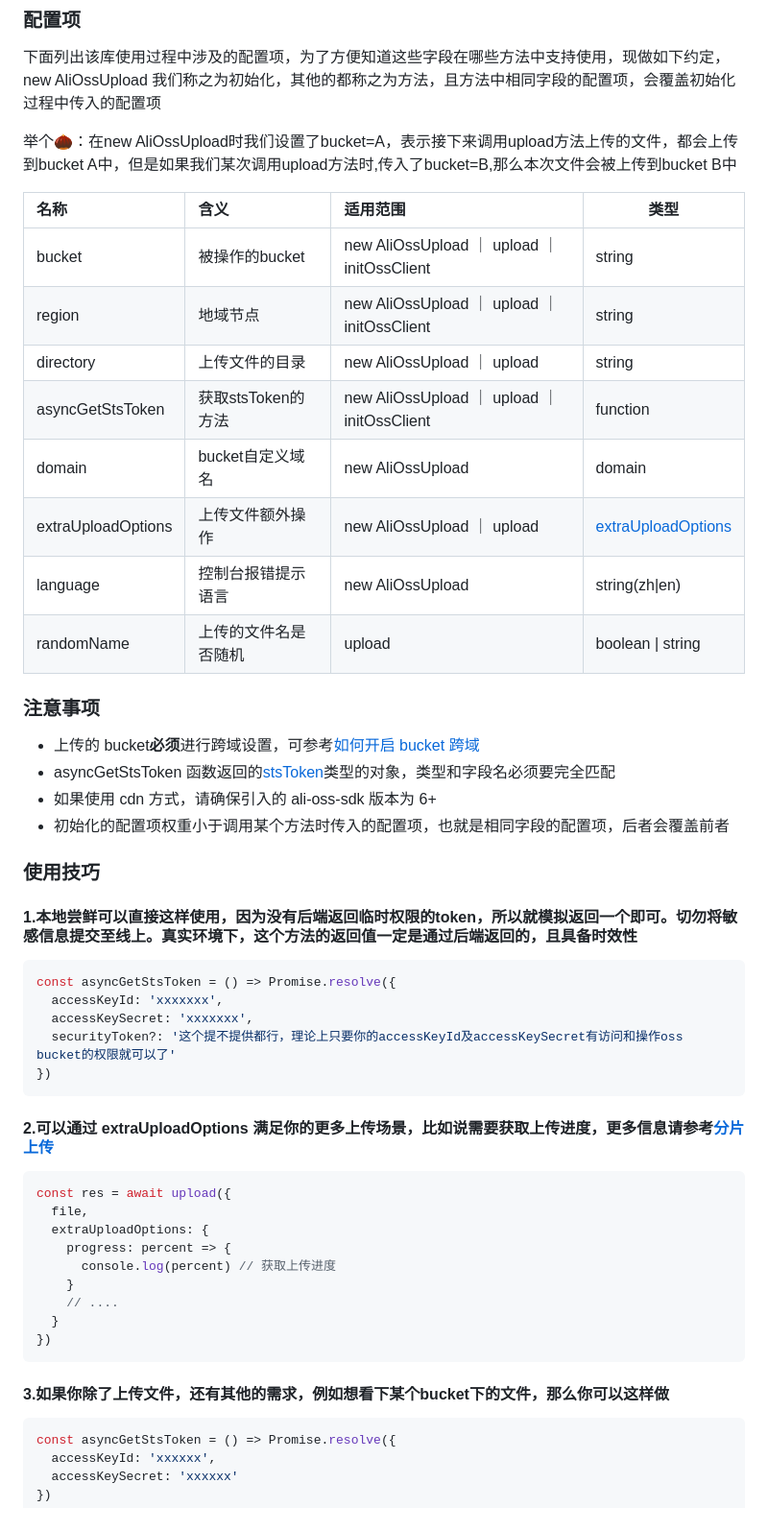
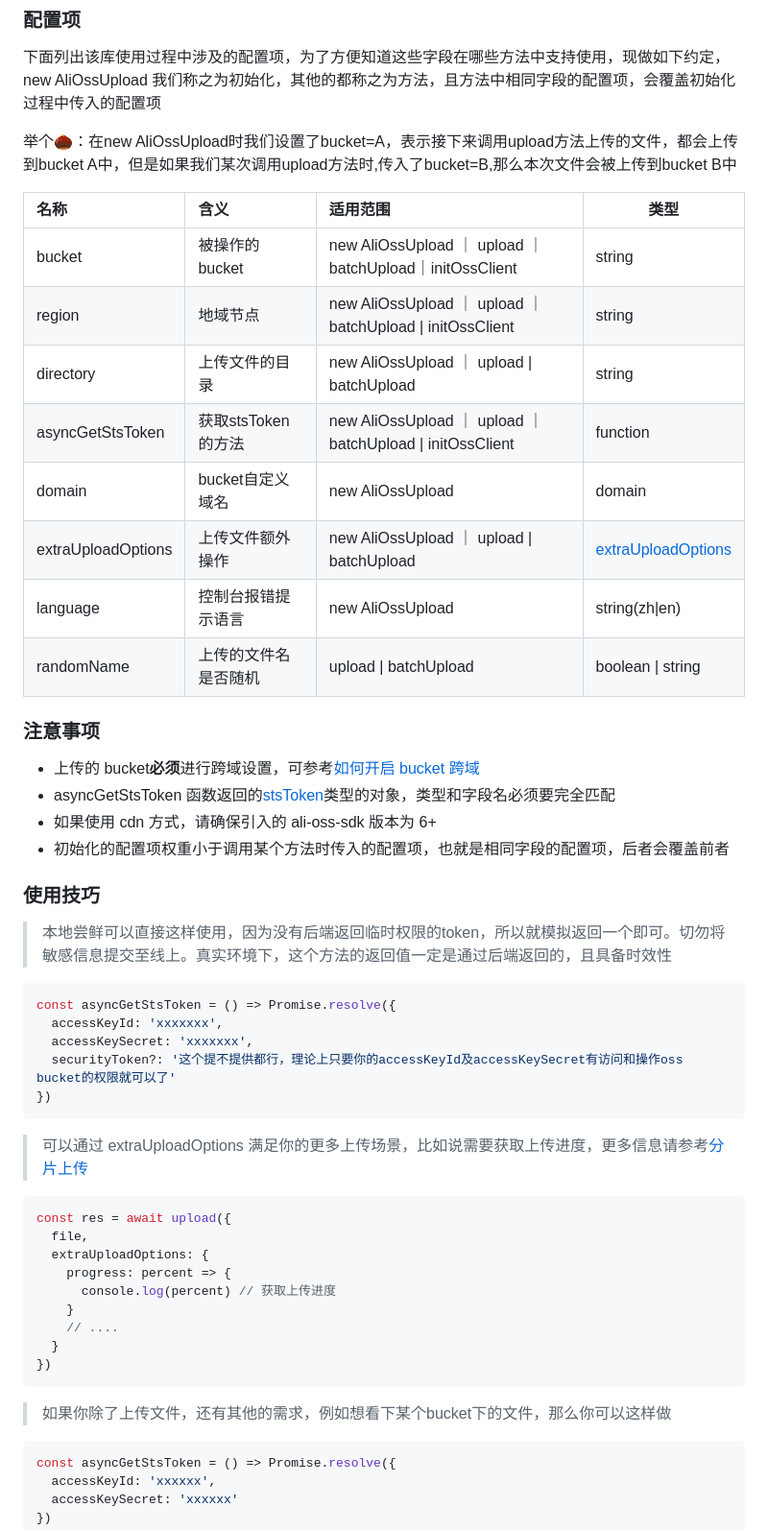
Before and after one commit to weirui88888/ali-oss-upload, a Markdown page: README.md, the part around one of its changes. Shown at 96% size. GitHub-like rendering.

````diff
--- a/README.md
+++ b/README.md
@@ -114,18 +148,16 @@ upload({
 
 举个🌰：在new AliOssUpload时我们设置了bucket=A，表示接下来调用upload方法上传的文件，都会上传到bucket A中，但是如果我们某次调用upload方法时,传入了bucket=B,那么本次文件会被上传到bucket B中
 
-| 名称               | 含义                 | 适用范围                                   | 类型                                                         |
-| :----------------- | :------------------- | :----------------------------------------- | ------------------------------------------------------------ |
-| bucket             | 被操作的bucket       | new AliOssUpload ｜ upload ｜initOssClient | string                                                       |
-| region             | 地域节点             | new AliOssUpload ｜ upload ｜initOssClient | string                                                       |
-| directory          | 上传文件的目录       | new AliOssUpload ｜ upload                 | string                                                       |
-| asyncGetStsToken   | 获取stsToken的方法   | new AliOssUpload ｜ upload ｜initOssClient | function                                                     |
-| domain             | bucket自定义域名     | new AliOssUpload                           | domain                                                       |
-| extraUploadOptions | 上传文件额外操作     | new AliOssUpload ｜ upload                 | [extraUploadOptions](https://github.com/DefinitelyTyped/DefinitelyTyped/blob/master/types/ali-oss/index.d.ts#L503) |
-| language           | 控制台报错提示语言   | new AliOssUpload                           | string(zh\|en)                                               |
-| randomName         | 上传的文件名是否随机 | upload                                     | boolean \| string                                            |
-
-
+| 名称               | 含义                 | 适用范围                                                  | 类型                                                         |
+| :----------------- | :------------------- | :-------------------------------------------------------- | ------------------------------------------------------------ |
+| bucket             | 被操作的bucket       | new AliOssUpload ｜ upload ｜batchUpload｜initOssClient   | string                                                       |
+| region             | 地域节点             | new AliOssUpload ｜ upload ｜batchUpload \| initOssClient | string                                                       |
+| directory          | 上传文件的目录       | new AliOssUpload ｜ upload \| batchUpload                 | string                                                       |
+| asyncGetStsToken   | 获取stsToken的方法   | new AliOssUpload ｜ upload ｜batchUpload \| initOssClient | function                                                     |
+| domain             | bucket自定义域名     | new AliOssUpload                                          | domain                                                       |
+| extraUploadOptions | 上传文件额外操作     | new AliOssUpload ｜ upload \| batchUpload                 | [extraUploadOptions](https://github.com/DefinitelyTyped/DefinitelyTyped/blob/master/types/ali-oss/index.d.ts#L503) |
+| language           | 控制台报错提示语言   | new AliOssUpload                                          | string(zh\|en)                                               |
+| randomName         | 上传的文件名是否随机 | upload \| batchUpload                                     | boolean \| string                                            |
 
 ### 注意事项
 
@@ -136,7 +168,7 @@ upload({
 
 ### 使用技巧
 
-#### 1.本地尝鲜可以直接这样使用，因为没有后端返回临时权限的token，所以就模拟返回一个即可。切勿将敏感信息提交至线上。真实环境下，这个方法的返回值一定是通过后端返回的，且具备时效性
+> 本地尝鲜可以直接这样使用，因为没有后端返回临时权限的token，所以就模拟返回一个即可。切勿将敏感信息提交至线上。真实环境下，这个方法的返回值一定是通过后端返回的，且具备时效性
 
 ```javascript
 const asyncGetStsToken = () => Promise.resolve({
@@ -146,7 +178,7 @@ const asyncGetStsToken = () => Promise.resolve({
 })
 ```
 
-#### 2.可以通过 extraUploadOptions 满足你的更多上传场景，比如说需要获取上传进度，更多信息请参考[分片上传](https://help.aliyun.com/document_detail/31850.html)
+> 可以通过 extraUploadOptions 满足你的更多上传场景，比如说需要获取上传进度，更多信息请参考[分片上传](https://help.aliyun.com/document_detail/31850.html)
 
 ```javascript
 const res = await upload({
@@ -160,7 +192,7 @@ const res = await upload({
 })
 ```
 
-#### 3.如果你除了上传文件，还有其他的需求，例如想看下某个bucket下的文件，那么你可以这样做
+> 如果你除了上传文件，还有其他的需求，例如想看下某个bucket下的文件，那么你可以这样做
 
 ```javascript
 const asyncGetStsToken = () => Promise.resolve({
````
Also changed, not shown: other parts of README.md (+36 -4 lines).
